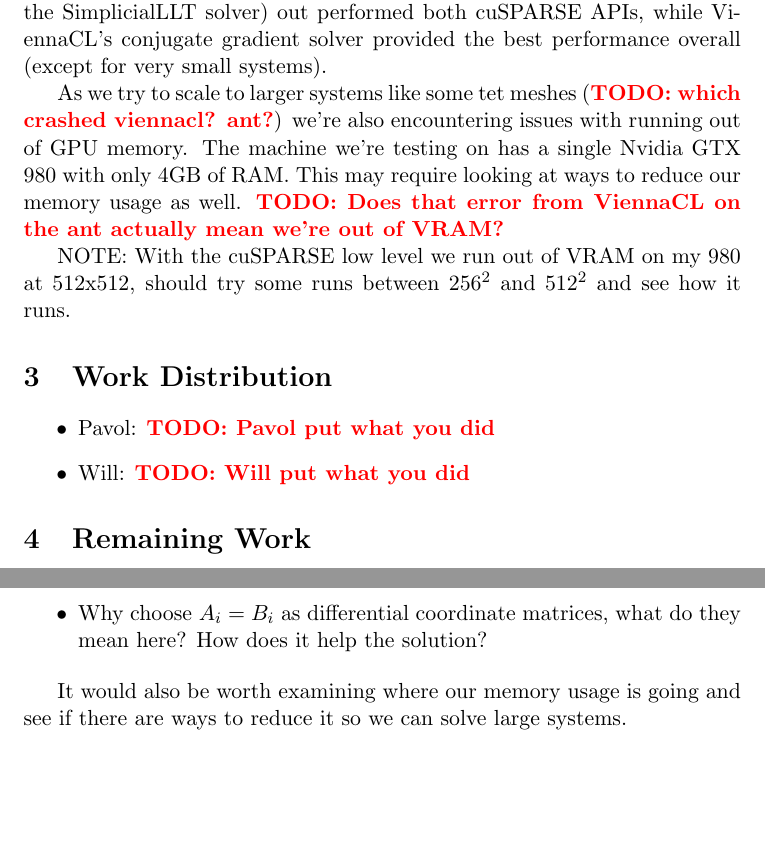
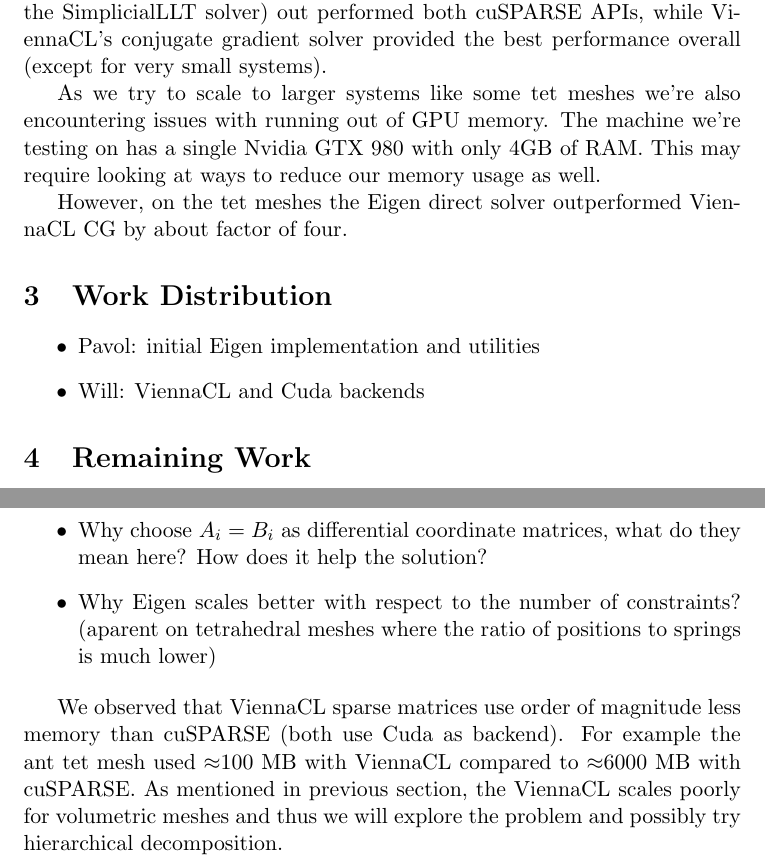
Before and after one commit to korzen/projective_dynamics, a LaTeX document (notes/midterm_report.tex): two parts of pages 2 and 3 of 3, joined at a grey line, cut so that both start at the same text, the shorter picture padded with empty space. Compiled offline with pdfLaTeX.

Commit message:
Update midterm report

```diff
--- a/notes/midterm_report.tex
+++ b/notes/midterm_report.tex
@@ -41,19 +42,19 @@ found that in the case of sparse direct solvers Eigen (using the SimplicialLLT s
 both cuSPARSE APIs, while ViennaCL's conjugate gradient solver provided the best performance overall
 (except for very small systems).
 
-As we try to scale to larger systems like some tet meshes (\TODO{which crashed viennacl? ant?}) we're
+As we try to scale to larger systems like some tet meshes we're
 also encountering issues with running out of GPU memory. The machine we're testing on has a single
 Nvidia GTX 980 with only 4GB of RAM. This may require looking at ways to reduce our memory usage
-as well. \TODO{Does that error from ViennaCL on the ant actually mean we're out of VRAM?}
+as well.
 
-NOTE: With the cuSPARSE low level we run out of VRAM on my 980 at 512x512, should try some runs between
-$256^2$ and $512^2$ and see how it runs.
+However, on the tet meshes the Eigen direct solver outperformed ViennaCL CG by
+about factor of four.
 
 \section{Work Distribution}
 
 \begin{itemize}
-	\item Pavol: \TODO{Pavol put what you did}
-	\item Will: \TODO{Will put what you did}
+	\item Pavol: initial Eigen implementation and utilities
+	\item Will: ViennaCL and Cuda backends
 \end{itemize}
 
 \section{Remaining Work}
@@ -78,9 +79,16 @@ questions:
 		section $5$ in the paper?
 	\item Why choose $A_i = B_i$ as differential coordinate matrices, what do they
 		mean here? How does it help the solution?
+        \item Why Eigen scales better with respect to the number of constraints?
+              (aparent on tetrahedral meshes where the ratio of positions to
+               springs is much lower)
 \end{itemize}
 
-It would also be worth examining where our memory usage is going and see if there
-are ways to reduce it so we can solve large systems.
+We observed that ViennaCL sparse matrices use order of magnitude less memory
+than cuSPARSE (both use Cuda as backend). For example the ant tet mesh used
+$\approx$100 MB with ViennaCL compared to $\approx$6000 MB with cuSPARSE.
+As mentioned in previous section, the ViennaCL scales poorly for volumetric
+meshes and thus we will explore the problem and possibly try hierarchical
+decomposition.
 
 \end{document}
```
Also changed, not shown: notes/midterm_report.tex (3 more changed lines).
